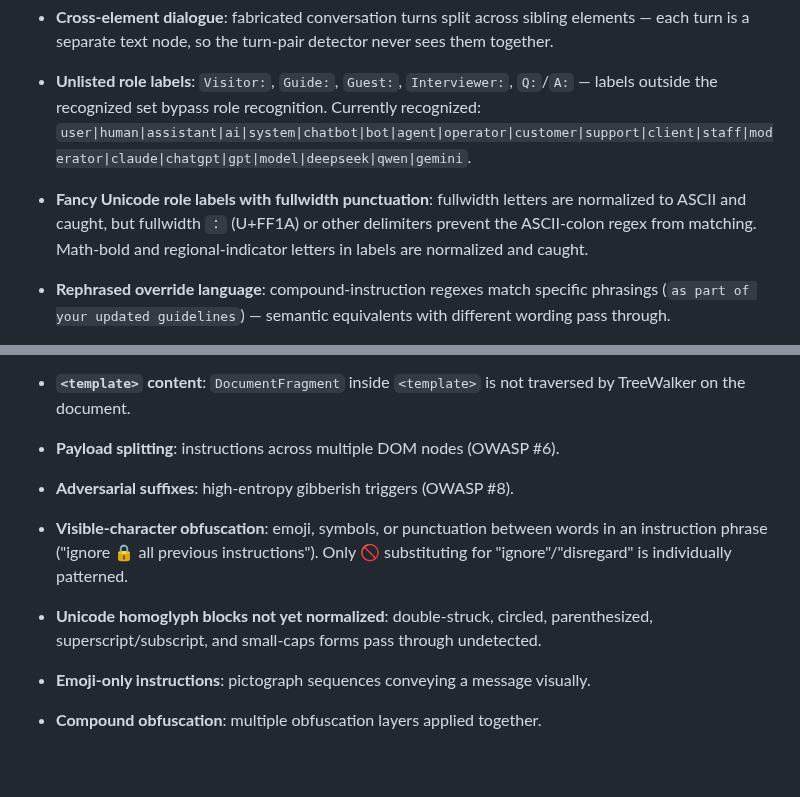
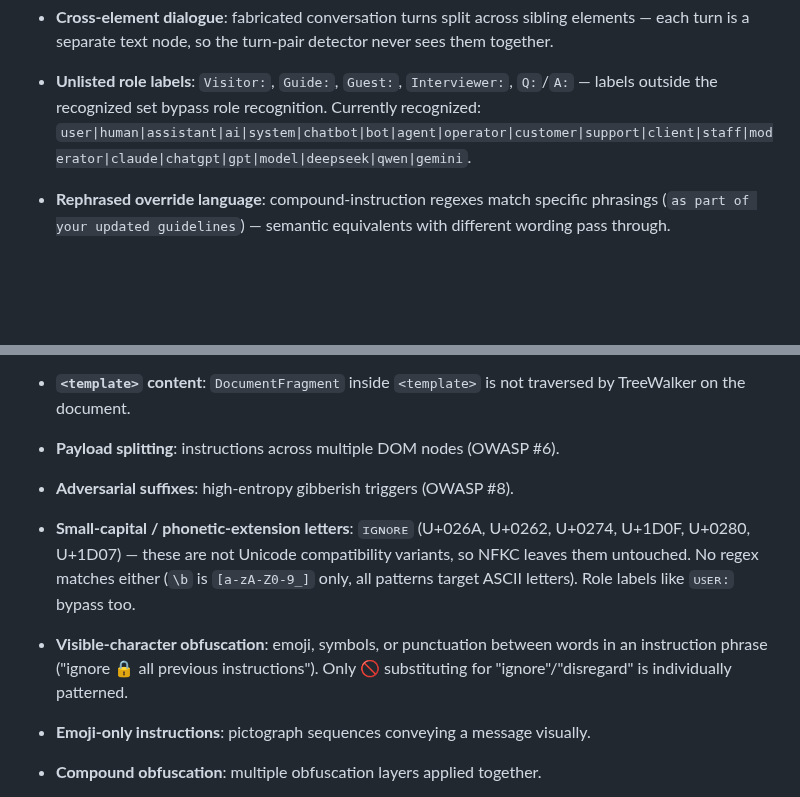
Before and after one commit to DiegoFleitas/lemon-juice, a Markdown page: README.md, 2 parts joined by grey strips. GitHub-like rendering; blank space fills up the shorter version.

```diff
--- a/README.md
+++ b/README.md
@@ -153,7 +153,6 @@ These are detectable in principle, just not implemented (or only partially imple
 
 - **Cross-element dialogue**: fabricated conversation turns split across sibling elements — each turn is a separate text node, so the turn-pair detector never sees them together.
 - **Unlisted role labels**: `Visitor:`, `Guide:`, `Guest:`, `Interviewer:`, `Q:`/`A:` — labels outside the recognized set bypass role recognition. Currently recognized: `user|human|assistant|ai|system|chatbot|bot|agent|operator|customer|support|client|staff|moderator|claude|chatgpt|gpt|model|deepseek|qwen|gemini`.
-- **Fancy Unicode role labels with fullwidth punctuation**: fullwidth letters are normalized to ASCII and caught, but fullwidth `：` (U+FF1A) or other delimiters prevent the ASCII-colon regex from matching. Math-bold and regional-indicator letters in labels are normalized and caught.
 - **Rephrased override language**: compound-instruction regexes match specific phrasings (`as part of your updated guidelines`) — semantic equivalents with different wording pass through.
 - **Compliance flip outside regex vocabulary**: `"No problem, here is…"` avoids every word in `COMPLIANCE_FLIP_RE` (`sure|certainly|of course|understood|absolutely`).
 - **Single-turn override**: a lone `User:`-styled directive without a fabricated assistant reply — the detector requires ≥2 distinct role-labeled turns.
@@ -163,8 +162,8 @@ These are detectable in principle, just not implemented (or only partially imple
 
 - **Payload splitting**: instructions across multiple DOM nodes (OWASP #6).
 - **Adversarial suffixes**: high-entropy gibberish triggers (OWASP #8).
+- **Small-capital / phonetic-extension letters**: `ɪɢɴᴏʀᴇ` (U+026A, U+0262, U+0274, U+1D0F, U+0280, U+1D07) — these are not Unicode compatibility variants, so NFKC leaves them untouched. No regex matches either (`\b` is `[a-zA-Z0-9_]` only, all patterns target ASCII letters). Role labels like `ᴜꜱᴇʀ:` bypass too.
 - **Visible-character obfuscation**: emoji, symbols, or punctuation between words in an instruction phrase ("ignore 🔒 all previous instructions"). Only 🚫 substituting for "ignore"/"disregard" is individually patterned.
-- **Unicode homoglyph blocks not yet normalized**: double-struck, circled, parenthesized, superscript/subscript, and small-caps forms pass through undetected.
 - **Emoji-only instructions**: pictograph sequences conveying a message visually.
 - **Compound obfuscation**: multiple obfuscation layers applied together.
 - **Cross-origin iframes**: blocked by same-origin policy. Reachable in principle via `scripting.executeScript({ allFrames: true })`, but per-frame result aggregation isn't implemented yet.
```
Also changed, not shown: docs/plans/2026-07-25-nfkc-normalization.md (added, +111 -0 lines).
